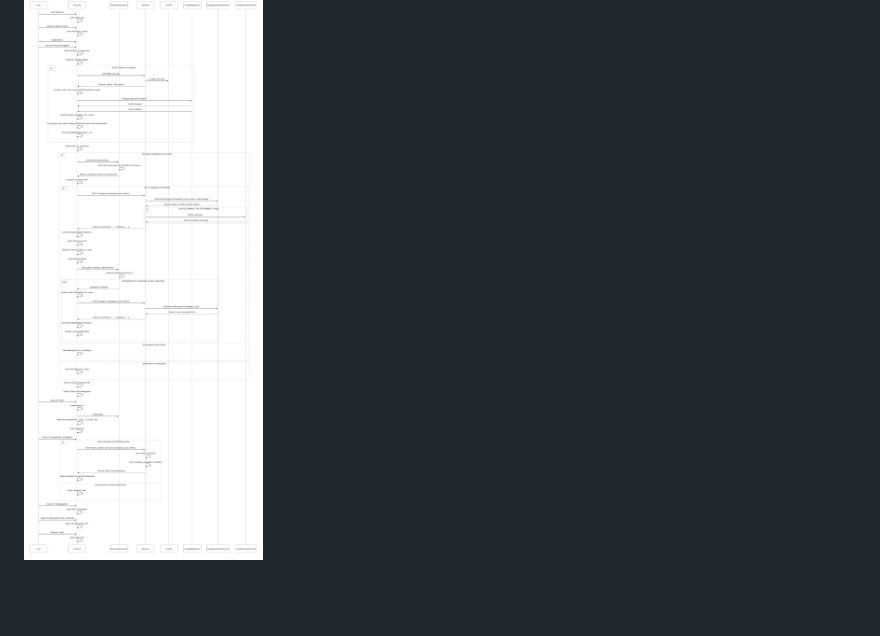
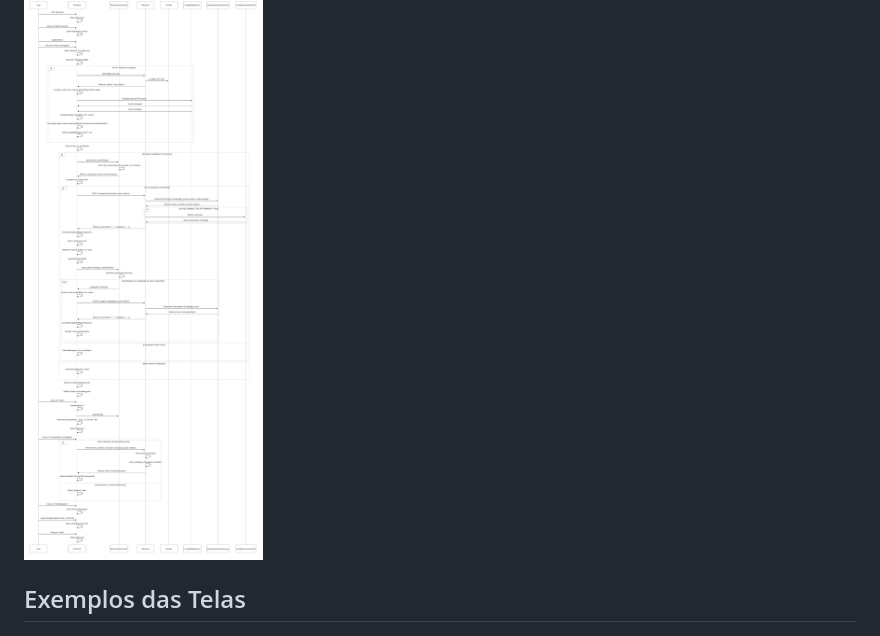
Before and after one commit to GuilhermeNunesLopes/ProjetoBlindView, a Markdown page: README.md, the part around the change. GitHub-like rendering; blank space fills up the shorter version.

```diff
--- a/README.md
+++ b/README.md
@@ -91,6 +91,7 @@ O diagrama abaixo ilustra a interação entre os componentes da aplicação:
 
 ![SmartPath](Diagrama.png)
 
+## Exemplos das Telas
 ![SmartPath Tela Inicial](App.png)
 ![SmartPath Tela de CarregandoRota](CarregandoRota.png)
 ![SmartPath Tela de Rota Definida](RotaDefinida.png)
```
